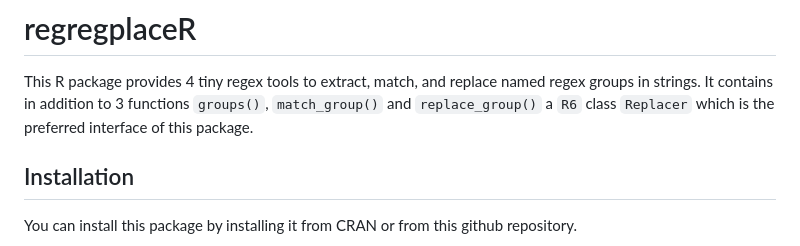
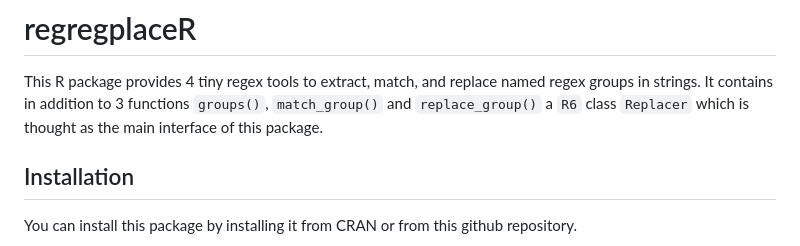
Before and after one commit to gwangjinkim/regreplaceR, a Markdown page: README.md, the part around the change. Drawn GitHub-style.

Commit message:
correct README.md

```diff
--- a/README.md
+++ b/README.md
@@ -2,7 +2,7 @@
 
 This R package provides 4 tiny regex tools to extract, match, and replace named regex groups in strings.
 It contains in addition to 3 functions `groups()`, `match_group()` and `replace_group()` a `R6` class `Replacer`
-which is the preferred interface of this package.
+which is thought as the main interface of this package.
 
 ## Installation
 
```
